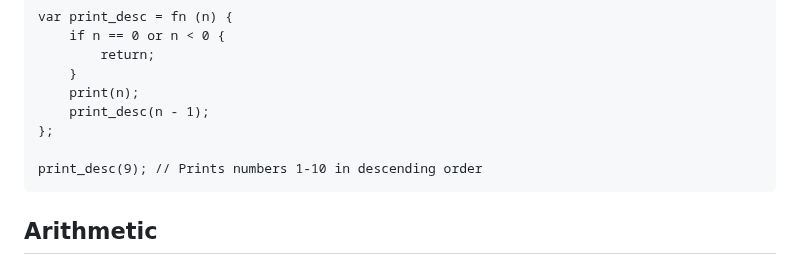
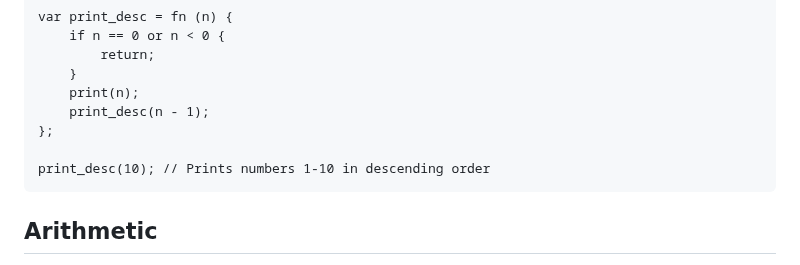
Before and after one commit to wright-jordan-n/zoe-interpreter, a Markdown page: README.md, the part around the change. Rendered like a GitHub page.

````diff
--- a/README.md
+++ b/README.md
@@ -148,7 +148,7 @@ var print_desc = fn (n) {
     print_desc(n - 1);
 };
 
-print_desc(9); // Prints numbers 1-10 in descending order
+print_desc(10); // Prints numbers 1-10 in descending order
 ```
 
 ## Arithmetic
````
